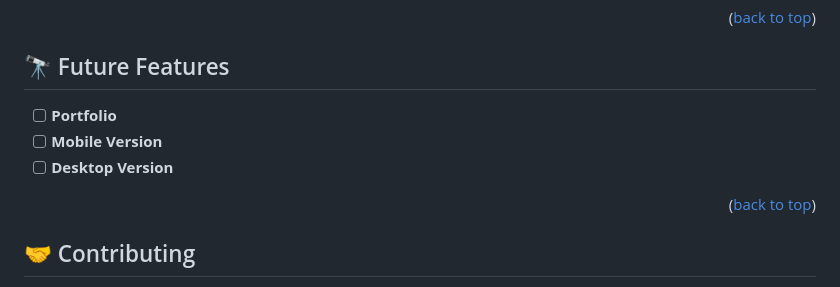
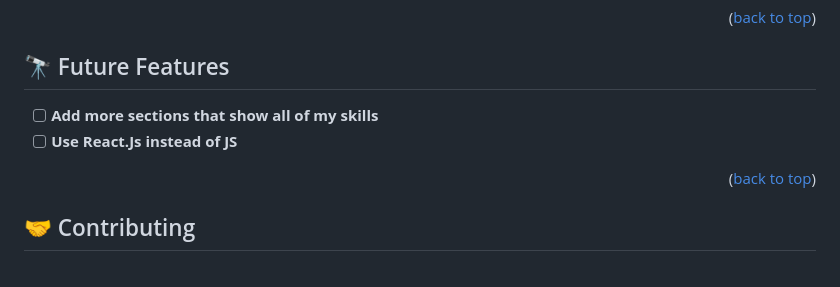
Before and after one commit to Nelofarzabi/My_Portfolio, a Markdown page: README.md, the part around the change. GitHub-like rendering.

```diff
--- a/README.md
+++ b/README.md
@@ -121,9 +121,8 @@ To run the project, execute the following command:
 
 ## 🔭 Future Features <a name="future-features"></a>
 
-- [ ] **Portfolio**
-- [ ] **Mobile Version**
-- [ ] **Desktop Version**
+- [ ] **Add more sections that show all of my skills**
+- [ ] **Use React.Js instead of JS**
 
 <p align="right">(<a href="#readme-top">back to top</a>)</p>
 
```
